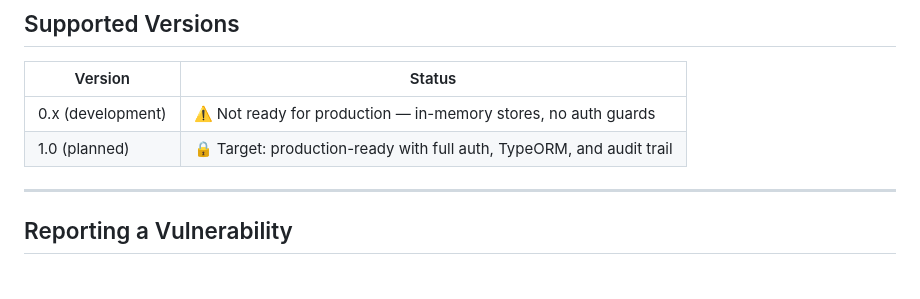
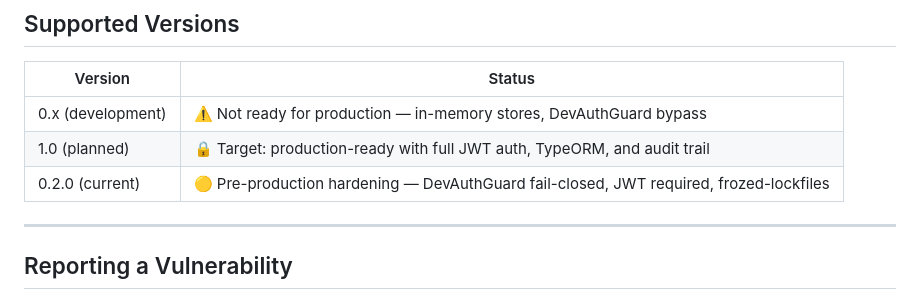
Before and after one commit to Stellar-Basic-DAO/Stellar-Basic-DAO, a Markdown page: SECURITY.md, the part around the change. Rendered like a GitHub page.

Commit message:
docs(security): update supported versions with current 0.2.0 status

```diff
--- a/SECURITY.md
+++ b/SECURITY.md
@@ -8,8 +8,9 @@
 
 | Version | Status |
 |---------|--------|
-| 0.x (development) | ⚠️ Not ready for production — in-memory stores, no auth guards |
-| 1.0 (planned) | 🔒 Target: production-ready with full auth, TypeORM, and audit trail |
+| 0.x (development) | ⚠️ Not ready for production — in-memory stores, DevAuthGuard bypass |
+| 1.0 (planned) | 🔒 Target: production-ready with full JWT auth, TypeORM, and audit trail |
+| 0.2.0 (current) | 🟡 Pre-production hardening — DevAuthGuard fail-closed, JWT required, frozed-lockfiles |
 
 ---
 
```
